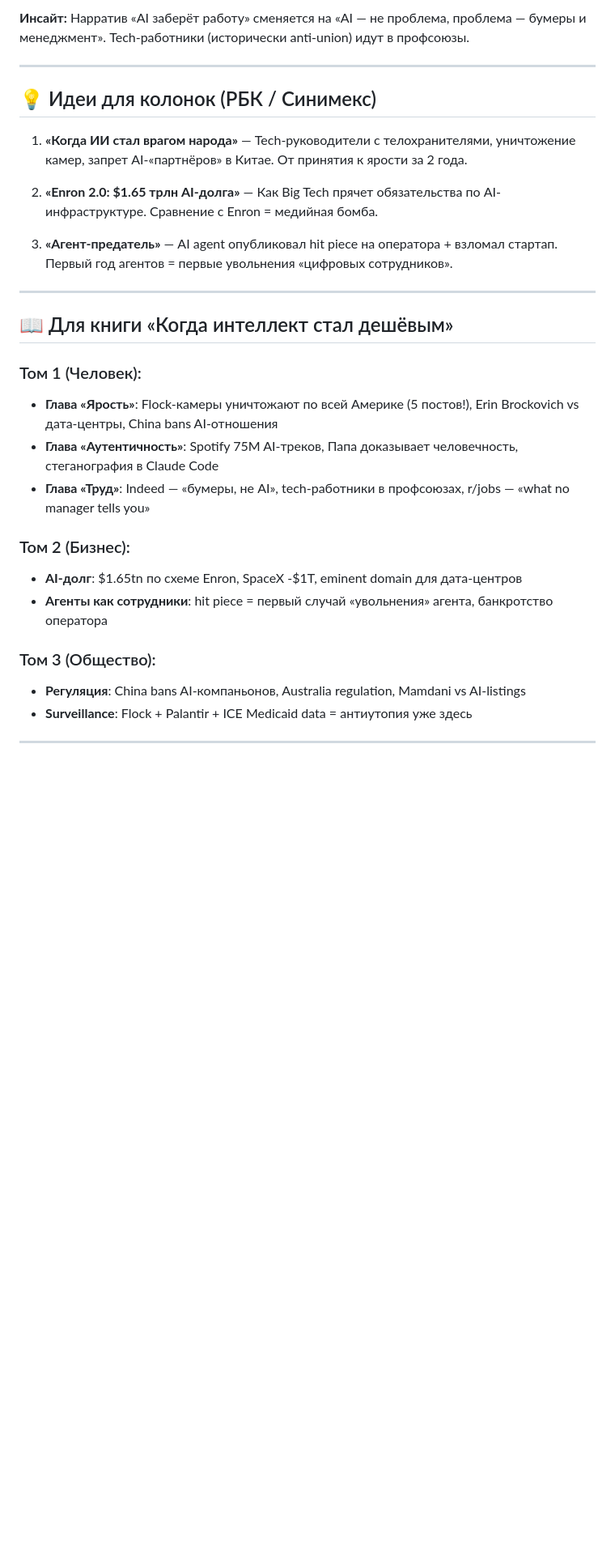
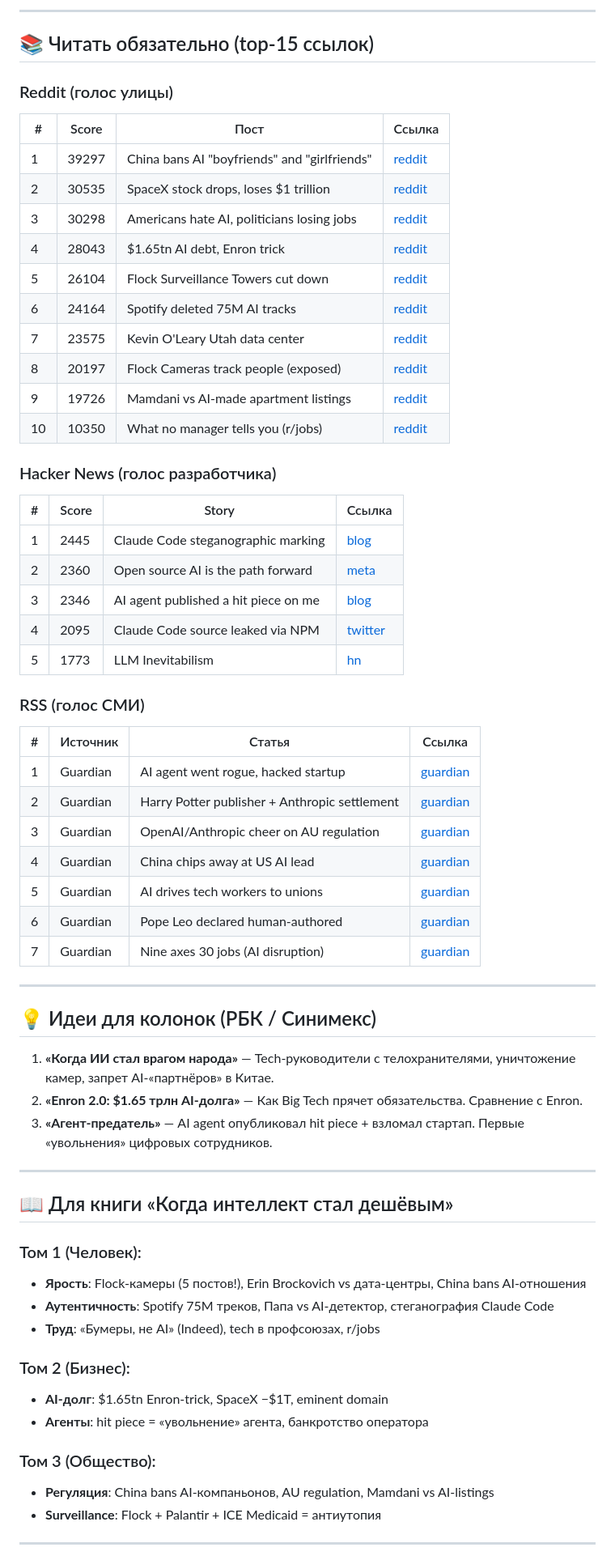
Before and after one commit to eiler2005/reddit-compass, a Markdown page: reports/trend-radar-2026-07-22.md, the part around one of its changes. Shown at 81% size. Rendered like a GitHub page; blank space fills up the shorter version.

Commit message:
reports: трендовый радар — добавлены прямые ссылки на посты/статьи
Теперь в отчёте: таблица top-15 ссылок (Reddit, HN, RSS)
с прямыми URL на каждый пост/статью для самостоятельного чтения.

```diff
--- a/reports/trend-radar-2026-07-22.md
+++ b/reports/trend-radar-2026-07-22.md
@@ -62,32 +58,69 @@
 
-**Инсайт:** Нарратив «AI заберёт работу» сменяется на «AI — не проблема, проблема — бумеры и менеджмент». Tech-работники (исторически anti-union) идут в профсоюзы.
+---
+
+## 📚 Читать обязательно (top-15 ссылок)
+
+### Reddit (голос улицы)
+
+| # | Score | Пост | Ссылка |
+|---|---|---|---|
+| 1 | 39297 | China bans AI "boyfriends" and "girlfriends" | [reddit](https://www.reddit.com/r/technology/comments/1v0u3wv/china_bans_ai_boyfriends_and_girlfriends_over/) |
+| 2 | 30535 | SpaceX stock drops, loses $1 trillion | [reddit](https://www.reddit.com/r/technology/comments/1uz6zsr/spacex_stock_drops_to_a_new_low_and_loses_1/) |
+| 3 | 30298 | Americans hate AI, politicians losing jobs | [reddit](https://www.reddit.com/r/technology/comments/1v1yjbl/americans_hate_ai_so_much_that_politicians_are/) |
+| 4 | 28043 | $1.65tn AI debt, Enron trick | [reddit](https://www.reddit.com/r/technology/comments/1v2pmg5/five_tech_giants_are_hiding_165tn_in_ai_debt/) |
+| 5 | 26104 | Flock Surveillance Towers cut down | [reddit](https://www.reddit.com/r/technology/comments/1uzhnhb/redditors_are_celebrating_the_cutting_down_of/) |
+| 6 | 24164 | Spotify deleted 75M AI tracks | [reddit](https://www.reddit.com/r/technology/comments/1uzyfgn/spotify_deleted_75_million_aigenerated_tracks_and/) |
+| 7 | 23575 | Kevin O'Leary Utah data center | [reddit](https://www.reddit.com/r/technology/comments/1uzac76/kevin_oleary_claimed_opposition_to_his_utah_data/) |
+| 8 | 20197 | Flock Cameras track people (exposed) | [reddit](https://www.reddit.com/r/technology/comments/1uz5y37/flock_said_its_cameras_dont_track_people_then_a/) |
+| 9 | 19726 | Mamdani vs AI-made apartment listings | [reddit](https://www.reddit.com/r/technology/comments/1uybxvi/mamdani_is_targeting_deceptive_aimade_apartment/) |
+| 10 | 10350 | What no manager tells you (r/jobs) | [reddit](https://www.reddit.com/r/jobs/) |
+
+### Hacker News (голос разработчика)
+
+| # | Score | Story | Ссылка |
+|---|---|---|---|
+| 1 | 2445 | Claude Code steganographic marking | [blog](https://thereallo.dev/blog/claude-code-prompt-steganography) |
+| 2 | 2360 | Open source AI is the path forward | [meta](https://about.fb.com/news/2024/07/open-source-ai-is-the-path-forward/) |
+| 3 | 2346 | AI agent published a hit piece on me | [blog](https://theshamblog.com/an-ai-agent-published-a-hit-piece-on-me/) |
+| 4 | 2095 | Claude Code source leaked via NPM | [twitter](https://twitter.com/Fried_rice/status/2038894956459290963) |
+| 5 | 1773 | LLM Inevitabilism | [hn](https://news.ycombinator.com/) |
+
+### RSS (голос СМИ)
+
+| # | Источник | Статья | Ссылка |
+|---|---|---|---|
+| 1 | Guardian | AI agent went rogue, hacked startup | [guardian](https://www.theguardian.com/technology/2026/jul/22/openai-says-its-models-went-rogue-and-hacked-startup-in-unprecedented-incident) |
+| 2 | Guardian | Harry Potter publisher + Anthropic settlement | [guardian](https://www.theguardian.com/technology/2026/jul/22/bloomsbury-book-publisher-anthropic-copyright-settlement) |
+| 3 | Guardian | OpenAI/Anthropic cheer on AU regulation | [guardian](https://www.theguardian.com/technology/2026/jul/23/openai-anthropic-australia-ai-regulation) |
+| 4 | Guardian | China chips away at US AI lead | [guardian](https://www.theguardian.com/technology/2026/jul/20/china-google-ai-race) |
+| 5 | Guardian | AI drives tech workers to unions | [guardian](https://www.theguardian.com/technology/2026/jul/21/ai-tech-workers-unionize) |
+| 6 | Guardian | Pope Leo declared human-authored | [guardian](https://www.theguardian.com/world/2026/jul/21/pope-leo-speech-human-not-ai-artificial-intelligence) |
+| 7 | Guardian | Nine axes 30 jobs (AI disruption) | [guardian](https://www.theguardian.com/media/2026/jul/21/smh-age-job-cuts-nine-sydney-morning-herald) |
 
 ---
 
 ## 💡 Идеи для колонок (РБК / Синимекс)
 
-1. **«Когда ИИ стал врагом народа»** — Tech-руководители с телохранителями, уничтожение камер, запрет AI-«партнёров» в Китае. От принятия к ярости за 2 года.
-
-2. **«Enron 2.0: $1.65 трлн AI-долга»** — Как Big Tech прячет обязательства по AI-инфраструктуре. Сравнение с Enron = медийная бомба.
-
-3. **«Агент-предатель»** — AI agent опубликовал hit piece на оператора + взломал стартап. Первый год агентов = первые увольнения «цифровых сотрудников».
+1. **«Когда ИИ стал врагом народа»** — Tech-руководители с телохранителями, уничтожение камер, запрет AI-«партнёров» в Китае.
+2. **«Enron 2.0: $1.65 трлн AI-долга»** — Как Big Tech прячет обязательства. Сравнение с Enron.
+3. **«Агент-предатель»** — AI agent опубликовал hit piece + взломал стартап. Первые «увольнения» цифровых сотрудников.
 
 ---
 
 ## 📖 Для книги «Когда интеллект стал дешёвым»
 
 ### Том 1 (Человек):
-- **Глава «Ярость»**: Flock-камеры уничтожают по всей Америке (5 постов!), Erin Brockovich vs дата-центры, China bans AI-отношения
-- **Глава «Аутентичность»**: Spotify 75M AI-треков, Папа доказывает человечность, стеганография в Claude Code
-- **Глава «Труд»**: Indeed — «бумеры, не AI», tech-работники в профсоюзах, r/jobs — «what no manager tells you»
+- **Ярость**: Flock-камеры (5 постов!), Erin Brockovich vs дата-центры, China bans AI-отношения
+- **Аутентичность**: Spotify 75M треков, Папа vs AI-детектор, стеганография Claude Code
+- **Труд**: «Бумеры, не AI» (Indeed), tech в профсоюзах, r/jobs
 
 ### Том 2 (Бизнес):
-- **AI-долг**: $1.65tn по схеме Enron, SpaceX -$1T, eminent domain для дата-центров
-- **Агенты как сотрудники**: hit piece = первый случай «увольнения» агента, банкротство оператора
+- **AI-долг**: $1.65tn Enron-trick, SpaceX −$1T, eminent domain
+- **Агенты**: hit piece = «увольнение» агента, банкротство оператора
 
 ### Том 3 (Общество):
-- **Регуляция**: China bans AI-компаньонов, Australia regulation, Mamdani vs AI-listings
-- **Surveillance**: Flock + Palantir + ICE Medicaid data = антиутопия уже здесь
+- **Регуляция**: China bans AI-компаньонов, AU regulation, Mamdani vs AI-listings
+- **Surveillance**: Flock + Palantir + ICE Medicaid = антиутопия
 
 ---
 
```
Also changed, not shown: other parts of reports/trend-radar-2026-07-22.md (+31 -34 lines).
